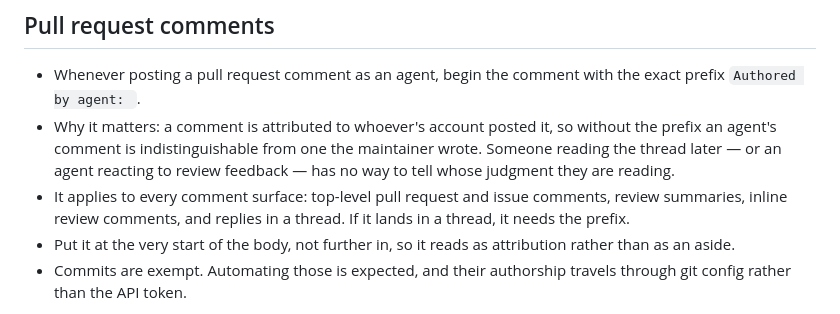
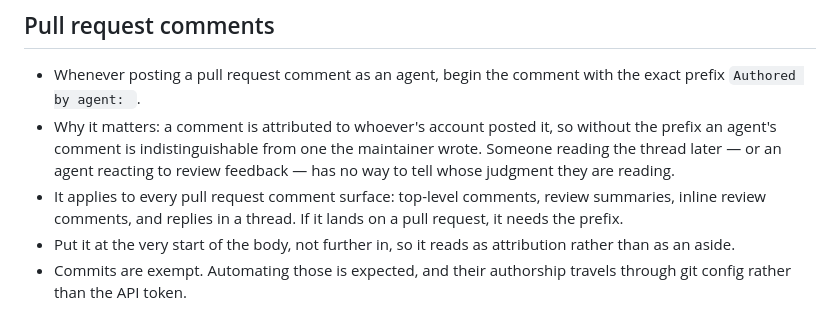
Before and after one commit to alexfilipe/aetherloom, a Markdown page: AGENTS.md, the part around the change. GitHub-like rendering.

```diff
--- a/AGENTS.md
+++ b/AGENTS.md
@@ -149,7 +149,7 @@ When a conflict is found:
 
 - Whenever posting a pull request comment as an agent, begin the comment with the exact prefix `Authored by agent: `.
 - Why it matters: a comment is attributed to whoever's account posted it, so without the prefix an agent's comment is indistinguishable from one the maintainer wrote. Someone reading the thread later — or an agent reacting to review feedback — has no way to tell whose judgment they are reading.
-- It applies to every comment surface: top-level pull request and issue comments, review summaries, inline review comments, and replies in a thread. If it lands in a thread, it needs the prefix.
+- It applies to every pull request comment surface: top-level comments, review summaries, inline review comments, and replies in a thread. If it lands on a pull request, it needs the prefix.
 - Put it at the very start of the body, not further in, so it reads as attribution rather than as an aside.
 - Commits are exempt. Automating those is expected, and their authorship travels through git config rather than the API token.
 
```
Also changed, not shown: CLAUDE.md (+1 -1 lines).
